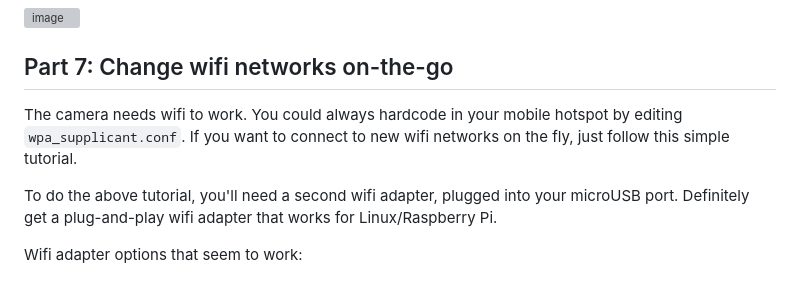
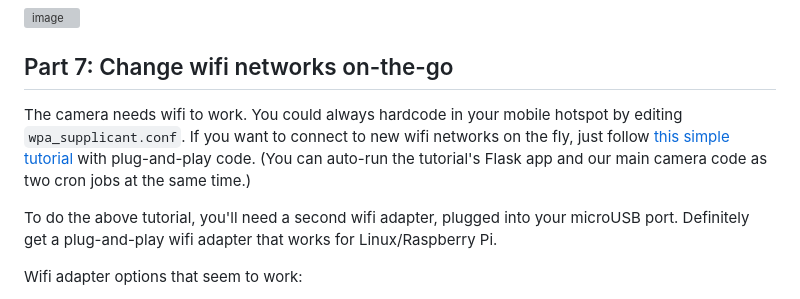
Before and after one commit to carolynz/poetry-camera-rpi, a Markdown page: README.md, the part around the change. GitHub-like rendering; grey boxes are pictures that could not be loaded.

Commit message:
forgot wifi tutorial link

```diff
--- a/README.md
+++ b/README.md
@@ -254,7 +254,7 @@ Now reboot your camera and wait for the LED light to turn on!
 <img width="1217" alt="image" src="https://github.com/carolynz/poetry-camera-rpi/assets/1395087/dca36686-fcfa-43ba-86f6-155bd1aab0e5">
 
 ## Part 7: Change wifi networks on-the-go
-The camera needs wifi to work. You could always hardcode in your mobile hotspot by editing `wpa_supplicant.conf`. If you want to connect to new wifi networks on the fly, just follow this simple tutorial.
+The camera needs wifi to work. You could always hardcode in your mobile hotspot by editing `wpa_supplicant.conf`. If you want to connect to new wifi networks on the fly, just follow [this simple tutorial](https://www.raspberrypi.com/tutorials/host-a-hotel-wifi-hotspot/) with plug-and-play code. (You can auto-run the tutorial's Flask app and our main camera code as two cron jobs at the same time.)
 
 To do the above tutorial, you'll need a second wifi adapter, plugged into your microUSB port. Definitely get a plug-and-play wifi adapter that works for Linux/Raspberry Pi.
 
```
